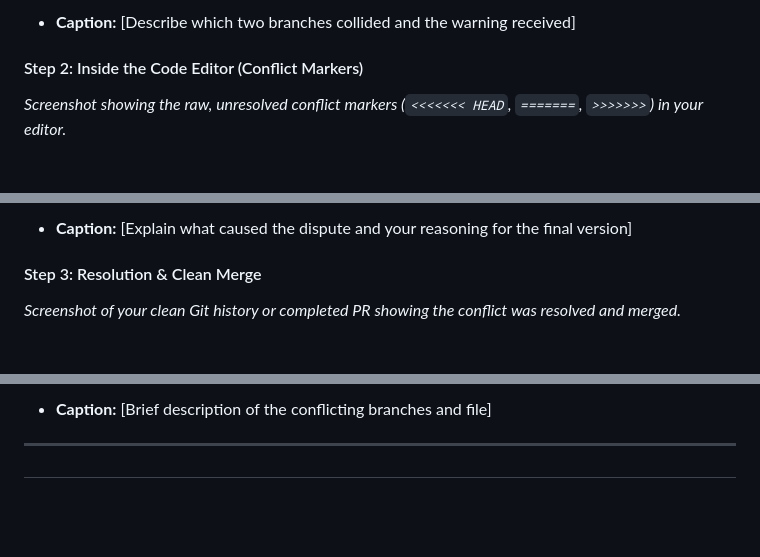
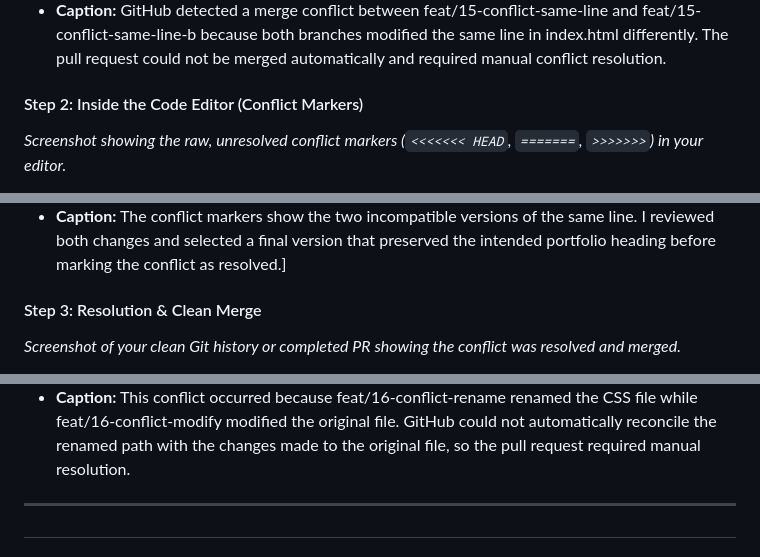
Before and after one commit to IS-PROJECT-2026/studentportfolio-166529, a Markdown page: submission.md, 3 parts joined by grey strips. Drawn GitHub-style; blank space fills up the shorter version.

```diff
--- a/submission.md
+++ b/submission.md
@@ -110,5 +110,5 @@ You must engineer **three merge conflicts**, each triggered by a **different cau
 
-* **Caption:** [Describe which two branches collided and the warning received]
+* **Caption:** GitHub detected a merge conflict between feat/15-conflict-same-line and feat/15-conflict-same-line-b because both branches modified the same line in index.html differently. The pull request could not be merged automatically and required manual conflict resolution.
 
 #### Step 2: Inside the Code Editor (Conflict Markers)
 *Screenshot showing the raw, unresolved conflict markers (`<<<<<<< HEAD`, `=======`, `>>>>>>>`) in your editor.*
@@ -117,5 +117,5 @@ You must engineer **three merge conflicts**, each triggered by a **different cau
 
-* **Caption:** [Explain what caused the dispute and your reasoning for the final version]
+* **Caption:** The conflict markers show the two incompatible versions of the same line. I reviewed both changes and selected a final version that preserved the intended portfolio heading before marking the conflict as resolved.]
 
 #### Step 3: Resolution & Clean Merge
 *Screenshot of your clean Git history or completed PR showing the conflict was resolved and merged.*
@@ -148,5 +150,6 @@ You must engineer **three merge conflicts**, each triggered by a **different cau
 
-* **Caption:** [Brief description of the conflicting branches and file]
+
+* **Caption:** This conflict occurred because feat/16-conflict-rename renamed the CSS file while feat/16-conflict-modify modified the original file. GitHub could not automatically reconcile the renamed path with the changes made to the original file, so the pull request required manual resolution.
 
 ---
 ##
```
Also changed, not shown: other parts of submission.md (+14 -12 lines).
